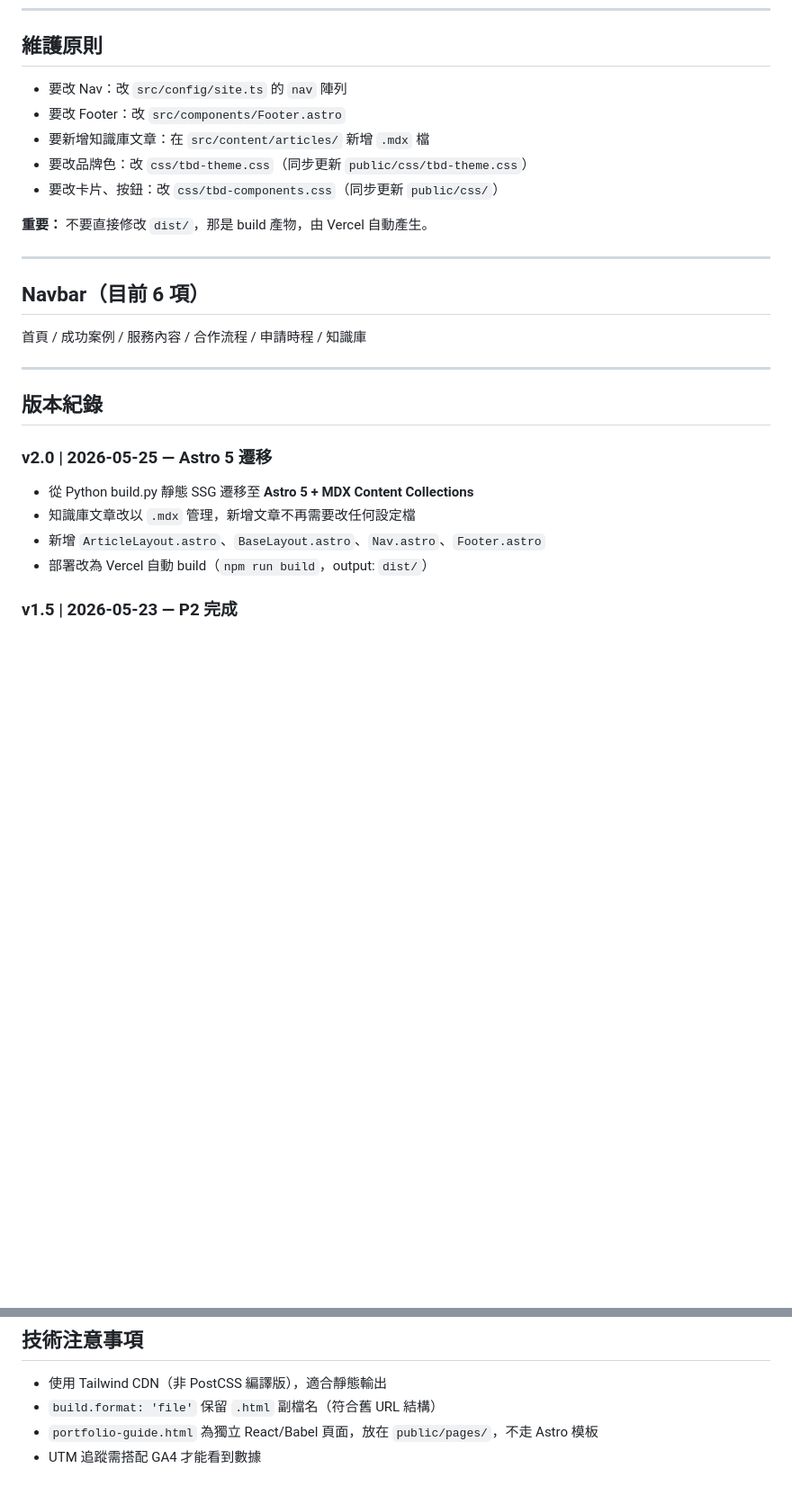
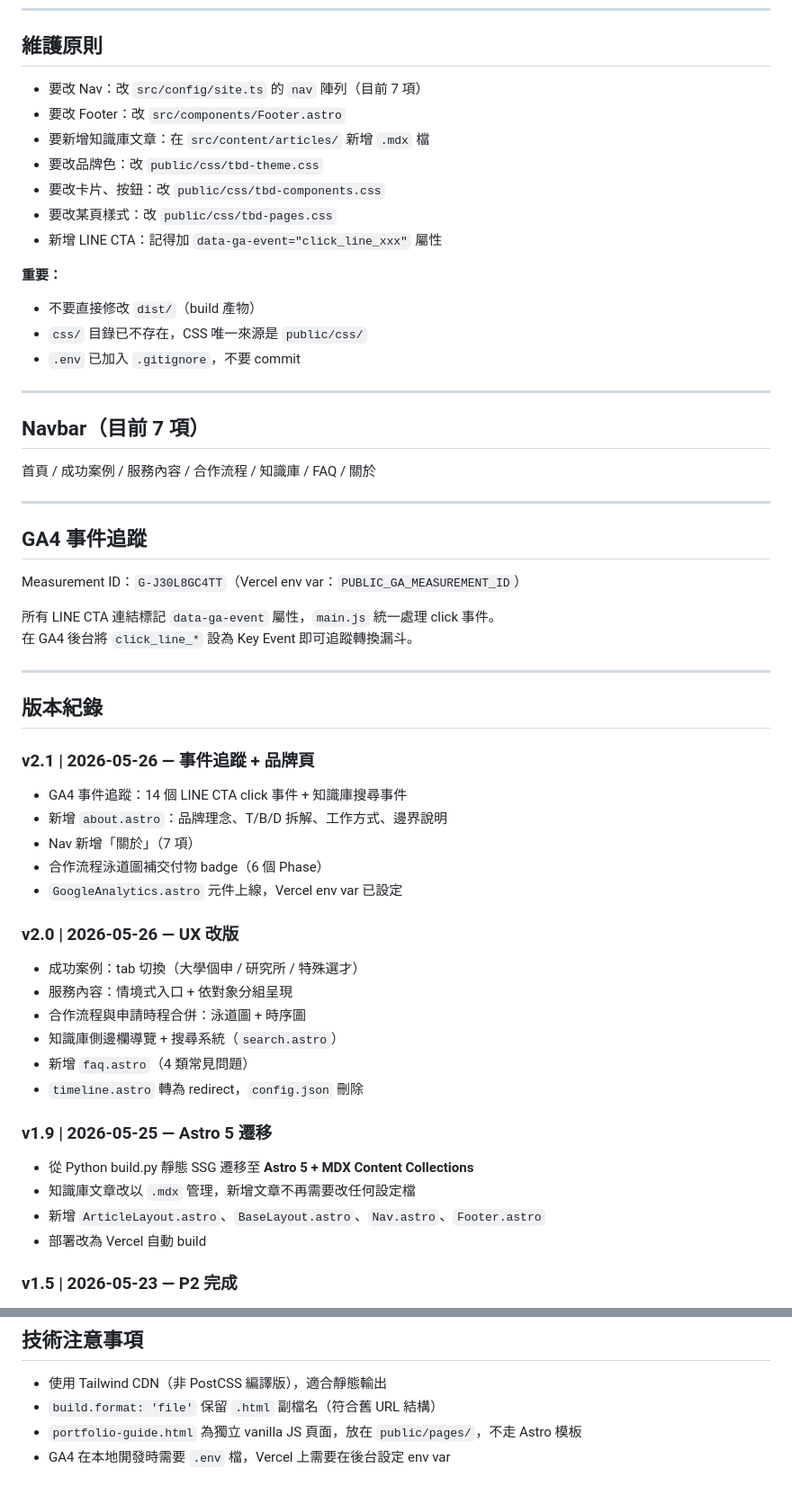
Before and after one commit to Jason1101-Paranoism/TBD_web, a Markdown page: README.md, 2 parts joined by grey strips. Shown at 90% size. Drawn GitHub-style; blank space fills up the shorter version.

```diff
--- a/README.md
+++ b/README.md
@@ -122,30 +135,61 @@ relatedArticles:
 
 ## 維護原則
 
-- 要改 Nav：改 `src/config/site.ts` 的 `nav` 陣列
+- 要改 Nav：改 `src/config/site.ts` 的 `nav` 陣列（目前 7 項）
 - 要改 Footer：改 `src/components/Footer.astro`
 - 要新增知識庫文章：在 `src/content/articles/` 新增 `.mdx` 檔
-- 要改品牌色：改 `css/tbd-theme.css`（同步更新 `public/css/tbd-theme.css`）
-- 要改卡片、按鈕：改 `css/tbd-components.css`（同步更新 `public/css/`）
+- 要改品牌色：改 `public/css/tbd-theme.css`
+- 要改卡片、按鈕：改 `public/css/tbd-components.css`
+- 要改某頁樣式：改 `public/css/tbd-pages.css`
+- 新增 LINE CTA：記得加 `data-ga-event="click_line_xxx"` 屬性
 
-**重要：** 不要直接修改 `dist/`，那是 build 產物，由 Vercel 自動產生。
+**重要：**
+- 不要直接修改 `dist/`（build 產物）
+- `css/` 目錄已不存在，CSS 唯一來源是 `public/css/`
+- `.env` 已加入 `.gitignore`，不要 commit
 
 ---
 
-## Navbar（目前 6 項）
+## Navbar（目前 7 項）
 
-首頁 / 成功案例 / 服務內容 / 合作流程 / 申請時程 / 知識庫
+首頁 / 成功案例 / 服務內容 / 合作流程 / 知識庫 / FAQ / 關於
+
+---
+
+## GA4 事件追蹤
+
+Measurement ID：`G-J30L8GC4TT`（Vercel env var：`PUBLIC_GA_MEASUREMENT_ID`）
+
+所有 LINE CTA 連結標記 `data-ga-event` 屬性，`main.js` 統一處理 click 事件。
+在 GA4 後台將 `click_line_*` 設為 Key Event 即可追蹤轉換漏斗。
 
 ---
 
 ## 版本紀錄
 
-### v2.0 | 2026-05-25 — Astro 5 遷移
+### v2.1 | 2026-05-26 — 事件追蹤 + 品牌頁
+
+- GA4 事件追蹤：14 個 LINE CTA click 事件 + 知識庫搜尋事件
+- 新增 `about.astro`：品牌理念、T/B/D 拆解、工作方式、邊界說明
+- Nav 新增「關於」（7 項）
+- 合作流程泳道圖補交付物 badge（6 個 Phase）
+- `GoogleAnalytics.astro` 元件上線，Vercel env var 已設定
+
+### v2.0 | 2026-05-26 — UX 改版
+
+- 成功案例：tab 切換（大學個申 / 研究所 / 特殊選才）
+- 服務內容：情境式入口 + 依對象分組呈現
+- 合作流程與申請時程合併：泳道圖 + 時序圖
+- 知識庫側邊欄導覽 + 搜尋系統（`search.astro`）
+- 新增 `faq.astro`（4 類常見問題）
+- `timeline.astro` 轉為 redirect，`config.json` 刪除
+
+### v1.9 | 2026-05-25 — Astro 5 遷移
 
 - 從 Python build.py 靜態 SSG 遷移至 **Astro 5 + MDX Content Collections**
 - 知識庫文章改以 `.mdx` 管理，新增文章不再需要改任何設定檔
 - 新增 `ArticleLayout.astro`、`BaseLayout.astro`、`Nav.astro`、`Footer.astro`
-- 部署改為 Vercel 自動 build（`npm run build`，output: `dist/`）
+- 部署改為 Vercel 自動 build
 
 ### v1.5 | 2026-05-23 — P2 完成
 
@@ -169,5 +213,5 @@ relatedArticles:
 
 - 使用 Tailwind CDN（非 PostCSS 編譯版），適合靜態輸出
 - `build.format: 'file'` 保留 `.html` 副檔名（符合舊 URL 結構）
-- `portfolio-guide.html` 為獨立 React/Babel 頁面，放在 `public/pages/`，不走 Astro 模板
-- UTM 追蹤需搭配 GA4 才能看到數據
+- `portfolio-guide.html` 為獨立 vanilla JS 頁面，放在 `public/pages/`，不走 Astro 模板
+- GA4 在本地開發時需要 `.env` 檔，Vercel 上需要在後台設定 env var
```
Also changed, not shown: other parts of README.md (+39 -26 lines), CLAUDE.md (+65 -35 lines).
